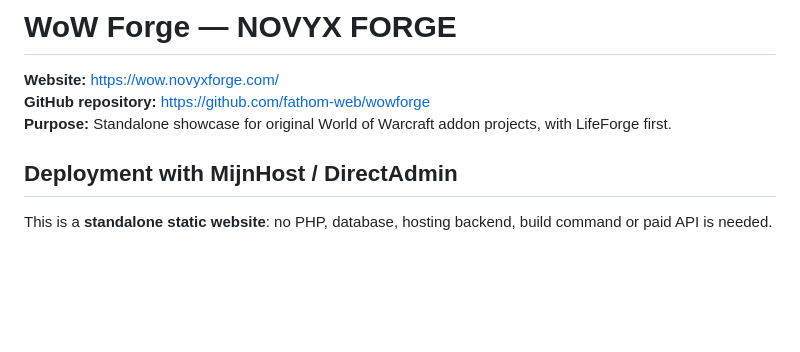
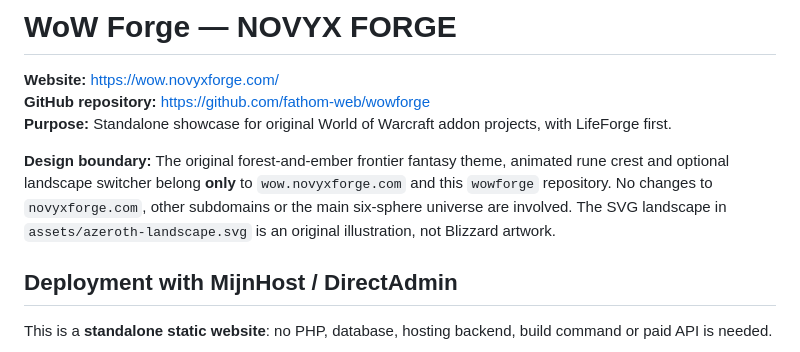
Before and after one commit to fathom-web/wowforge, a Markdown page: README.md, the part around the change. Drawn GitHub-style; blank space fills up the shorter version.

Commit message:
Document WoW-only design isolation and original artwork

```diff
--- a/README.md
+++ b/README.md
@@ -3,6 +3,8 @@
 **Website:** https://wow.novyxforge.com/
 **GitHub repository:** https://github.com/fathom-web/wowforge
 **Purpose:** Standalone showcase for original World of Warcraft addon projects, with LifeForge first.
+
+**Design boundary:** The original forest-and-ember frontier fantasy theme, animated rune crest and optional landscape switcher belong **only** to `wow.novyxforge.com` and this `wowforge` repository. No changes to `novyxforge.com`, other subdomains or the main six-sphere universe are involved. The SVG landscape in `assets/azeroth-landscape.svg` is an original illustration, not Blizzard artwork.
 
 ## Deployment with MijnHost / DirectAdmin
 
```
